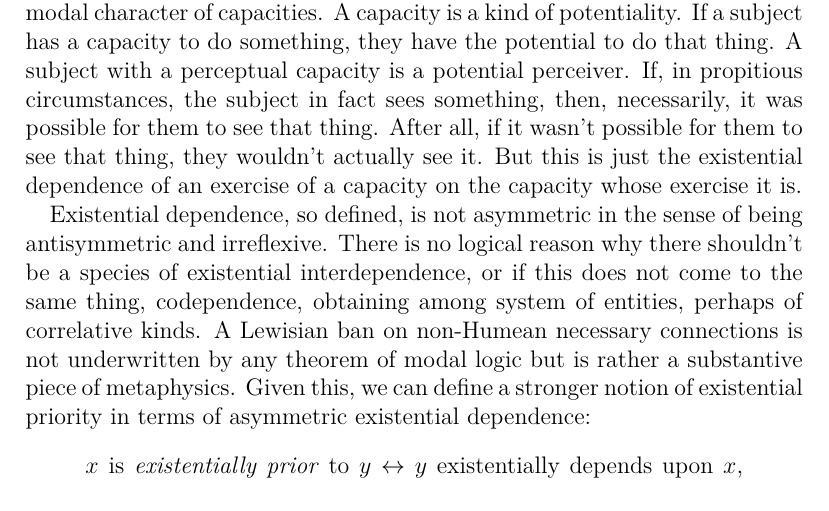
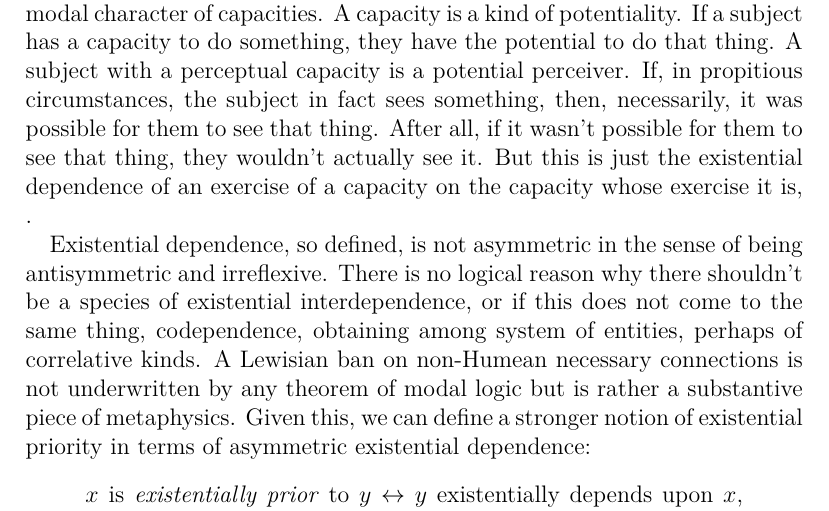
Before and after one commit to PhilGeek/power, a LaTeX document (power.tex): part of page 7 of 14, cut so that both start at the same text. Compiled offline with XeLaTeX; a LaTeX package or settings file that is missing is left out.

Commit message:
Fixed punctuation

```diff
--- a/power.tex
+++ b/power.tex
@@ -103,7 +103,8 @@ Begin with a flat-footed thought. Sight enables a subject to see. If the subject
 \end{quote}
 Ricca's smile depends, in this sense, upon Ricca. Necessarily, if Ricca's smile exists, then so does Ricca. Thus particularized features or tropes existentially depend upon the particulars whose features they are. The definition characterizes a family of existential dependencies with different interpretations of the operative modality---metaphysical or nomological, say---yielding different notions of existential dependence.
 
-The existential dependence of seeing upon sight is an instance of a more general phenomenon, the existential dependence of the exercise of a capacity upon the possession of that capacity. Arguably, this is a consequence of the modal character of capacities. A capacity is a kind of potentiality. If a subject has a capacity to do something, they have the potential to do that thing. A subject with a perceptual capacity is a potential perceiver. If, in propitious circumstances, the subject in fact sees something, then, necessarily, it was possible for them to see that thing. After all, if it wasn't possible for them to see that thing, they wouldn't actually see it. But this is just the existential dependence of an exercise of a capacity on the capacity whose exercise it is.
+The existential dependence of seeing upon sight is an instance of a more general phenomenon, the existential dependence of the exercise of a capacity upon the possession of that capacity. Arguably, this is a consequence of the modal character of capacities. A capacity is a kind of potentiality. If a subject has a capacity to do something, they have the potential to do that thing. A subject with a perceptual capacity is a potential perceiver. If, in propitious circumstances, the subject in fact sees something, then, necessarily, it was possible for them to see that thing. After all, if it wasn't possible for them to see that thing, they wouldn't actually see it. But this is just the existential dependence of an exercise of a capacity on the capacity whose exercise it is,
+.
 
 Existential dependence, so defined, is not asymmetric in the sense of being antisymmetric and irreflexive. There is no logical reason why there shouldn't be a species of existential interdependence, or if this does not come to the same thing, codependence, obtaining among system of entities, perhaps of correlative kinds. A Lewisian ban on non-Humean necessary connections is not underwritten by any theorem of modal logic but is rather a substantive piece of metaphysics. Given this, we can define a stronger notion of existential priority in terms of asymmetric existential dependence:
 \begin{quote}
```
